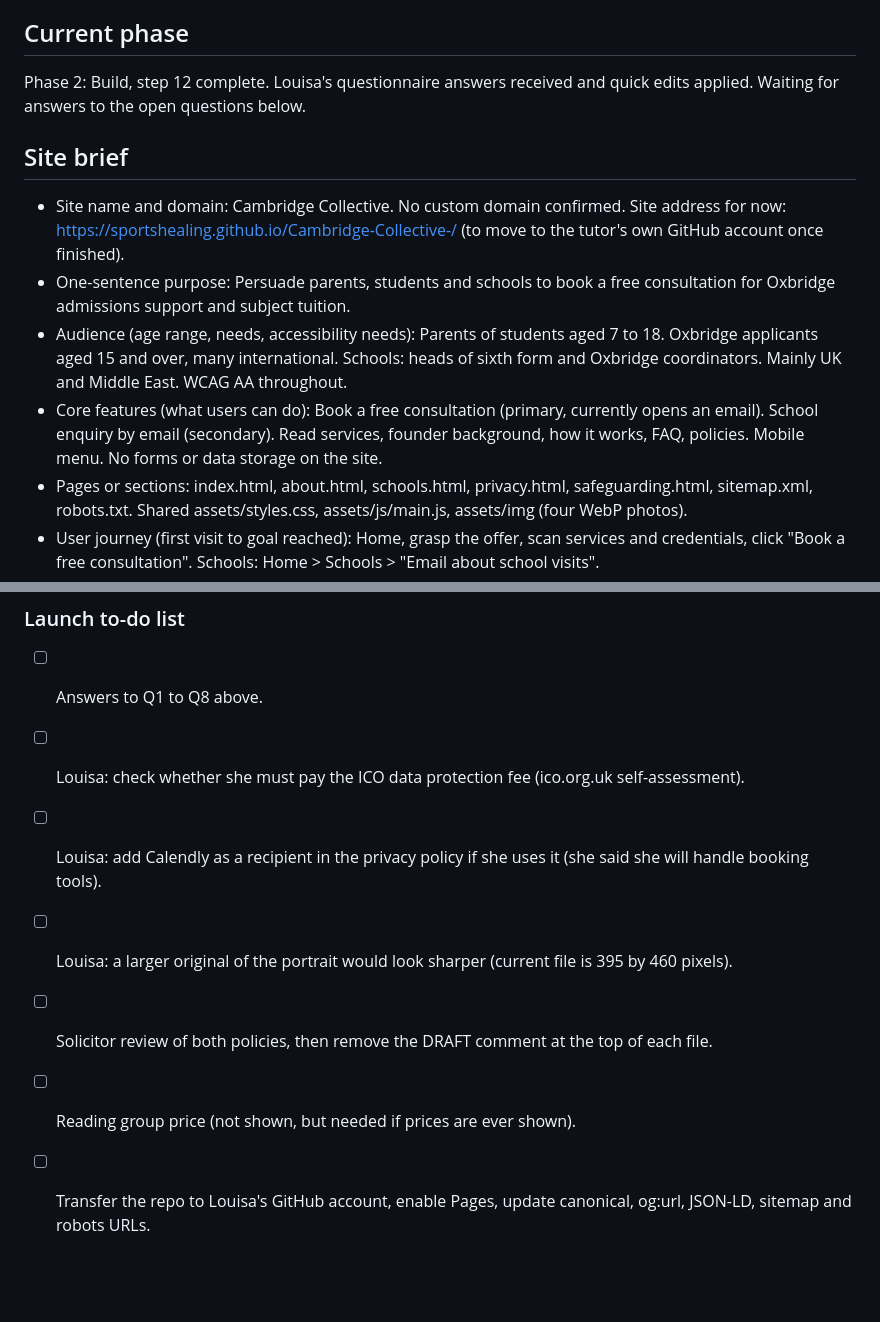
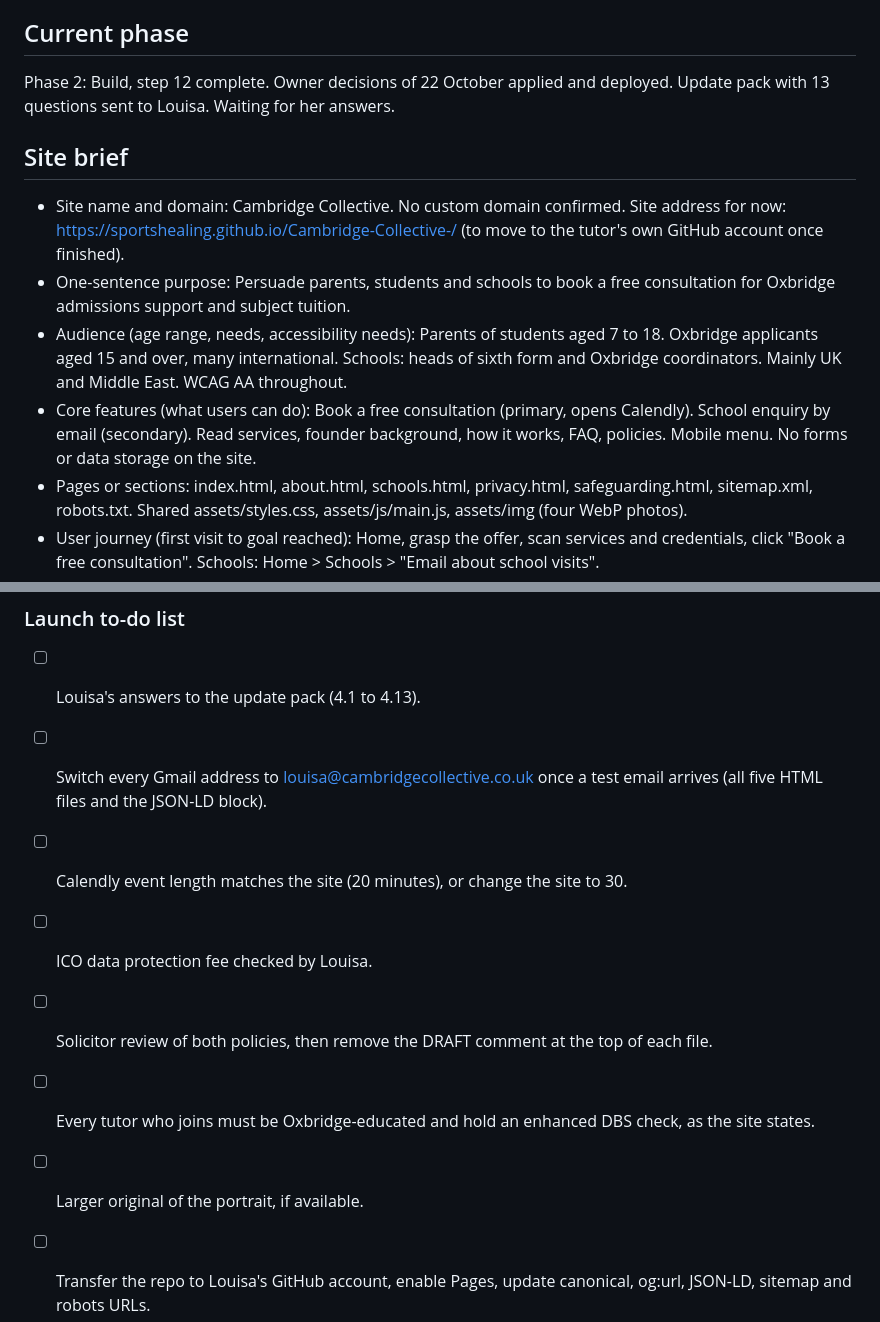
Before and after one commit to SportsHealing/Cambridge-Collective-, a Markdown page: STATUS.md, 2 parts joined by grey strips. Drawn GitHub-style; blank space fills up the shorter version.

```diff
--- a/STATUS.md
+++ b/STATUS.md
@@ -3,12 +3,12 @@ Last updated: 2026-10-22 16:40 UTC
 
 ## Current phase
-Phase 2: Build, step 12 complete. Louisa's questionnaire answers received and quick edits applied. Waiting for answers to the open questions below.
+Phase 2: Build, step 12 complete. Owner decisions of 22 October applied and deployed. Update pack with 13 questions sent to Louisa. Waiting for her answers.
 
 ## Site brief
 - Site name and domain: Cambridge Collective. No custom domain confirmed. Site address for now: https://sportshealing.github.io/Cambridge-Collective-/ (to move to the tutor's own GitHub account once finished).
 - One-sentence purpose: Persuade parents, students and schools to book a free consultation for Oxbridge admissions support and subject tuition.
 - Audience (age range, needs, accessibility needs): Parents of students aged 7 to 18. Oxbridge applicants aged 15 and over, many international. Schools: heads of sixth form and Oxbridge coordinators. Mainly UK and Middle East. WCAG AA throughout.
-- Core features (what users can do): Book a free consultation (primary, currently opens an email). School enquiry by email (secondary). Read services, founder background, how it works, FAQ, policies. Mobile menu. No forms or data storage on the site.
+- Core features (what users can do): Book a free consultation (primary, opens Calendly). School enquiry by email (secondary). Read services, founder background, how it works, FAQ, policies. Mobile menu. No forms or data storage on the site.
 - Pages or sections: index.html, about.html, schools.html, privacy.html, safeguarding.html, sitemap.xml, robots.txt. Shared assets/styles.css, assets/js/main.js, assets/img (four WebP photos).
 - User journey (first visit to goal reached): Home, grasp the offer, scan services and credentials, click "Book a free consultation". Schools: Home > Schools > "Email about school visits".
 - Data collected and how it is used: None on the site. Email and Calendly collect contact details off-site. Privacy policy explains this.
@@ -66,12 +80,13 @@ Read the user's answers to Q1 to Q8. Apply each one across all five pages (heade
 - Lighthouse has not been run. Run it on the live site.
 
 ### Launch to-do list
-- [ ] Answers to Q1 to Q8 above.
-- [ ] Louisa: check whether she must pay the ICO data protection fee (ico.org.uk self-assessment).
-- [ ] Louisa: add Calendly as a recipient in the privacy policy if she uses it (she said she will handle booking tools).
-- [ ] Louisa: a larger original of the portrait would look sharper (current file is 395 by 460 pixels).
+- [ ] Louisa's answers to the update pack (4.1 to 4.13).
+- [ ] Switch every Gmail address to louisa@cambridgecollective.co.uk once a test email arrives (all five HTML files and the JSON-LD block).
+- [ ] Calendly event length matches the site (20 minutes), or change the site to 30.
+- [ ] ICO data protection fee checked by Louisa.
 - [ ] Solicitor review of both policies, then remove the DRAFT comment at the top of each file.
-- [ ] Reading group price (not shown, but needed if prices are ever shown).
+- [ ] Every tutor who joins must be Oxbridge-educated and hold an enhanced DBS check, as the site states.
+- [ ] Larger original of the portrait, if available.
 - [ ] Transfer the repo to Louisa's GitHub account, enable Pages, update canonical, og:url, JSON-LD, sitemap and robots URLs.
 - [ ] Custom domain and CNAME, when bought.
 - [ ] Run Lighthouse on the live site and fix anything under 90.
```
Also changed, not shown: other parts of STATUS.md (+28 -14 lines).
